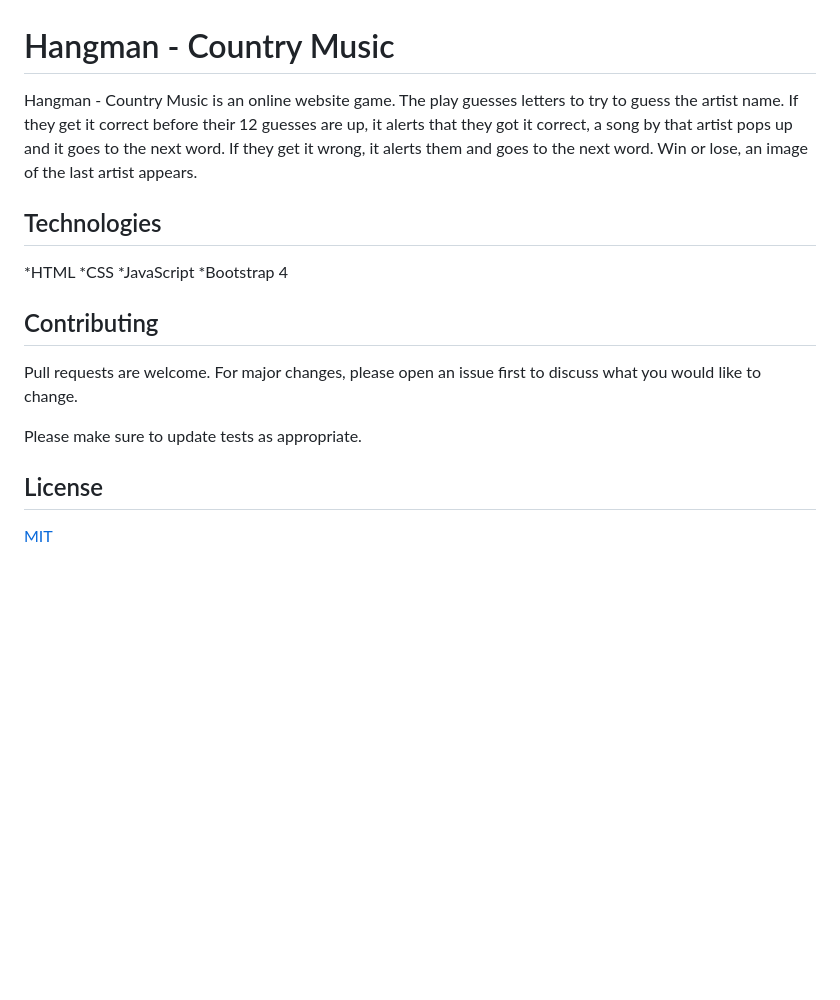
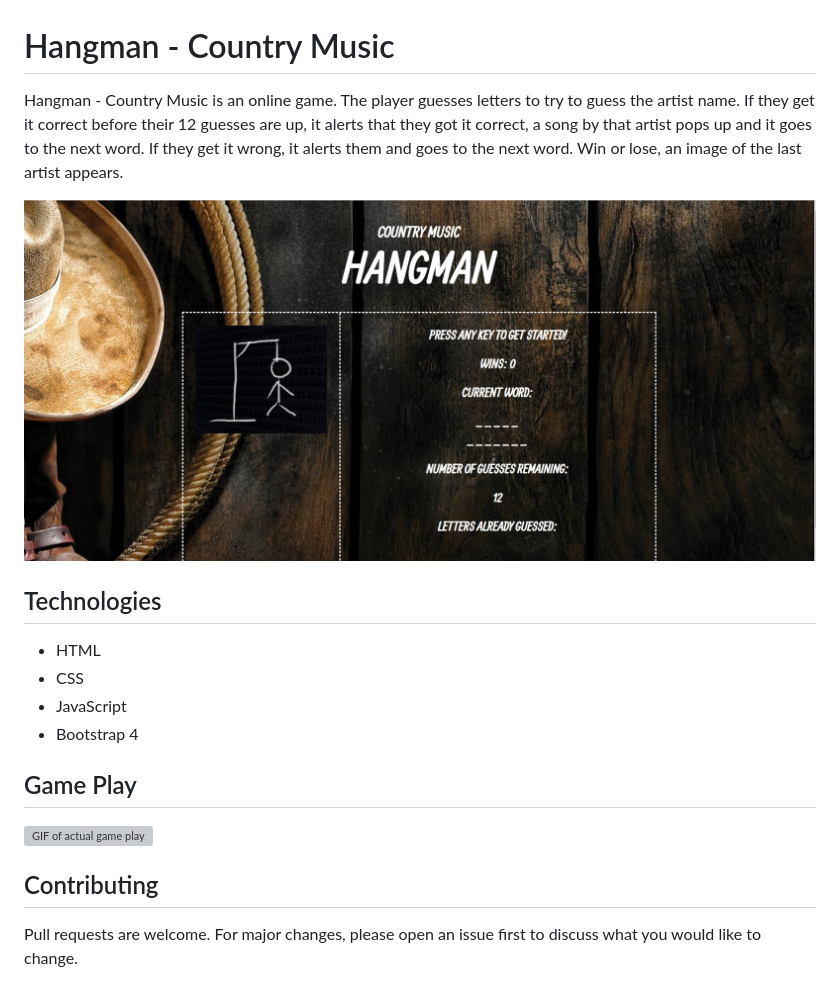
Before and after one commit to PSpraggins/patricia-spraggins-prework, a Markdown page: Module-2_Assessment/README.md, the part around the change. Drawn GitHub-style; pictures changed too: Module-2_Assessment/assets/images/HangmanGame.jpg (added); blank space fills up the shorter version; grey boxes are pictures that could not be loaded.

```diff
--- a/Module-2_Assessment/README.md
+++ b/Module-2_Assessment/README.md
@@ -1,17 +1,17 @@
 # Hangman - Country Music
 
-Hangman - Country Music is an online website game. The play guesses letters to try to guess the artist name. If they get it correct before their 12 guesses are up, it alerts that they got it correct, a song by that artist pops up and it goes to the next word. If they get it wrong, it alerts them and goes to the next word. Win or lose, an image of the last artist appears.
+Hangman - Country Music is an online game. The player guesses letters to try to guess the artist name. If they get it correct before their 12 guesses are up, it alerts that they got it correct, a song by that artist pops up and it goes to the next word. If they get it wrong, it alerts them and goes to the next word. Win or lose, an image of the last artist appears.
+
+![Image of Hangman - Country Music Game](assets/images/HangmanGame.jpg)
 
 ## Technologies
-*HTML
-*CSS
-*JavaScript
-*Bootstrap 4
+* HTML
+* CSS
+* JavaScript
+* Bootstrap 4
+
+## Game Play
+![GIF of actual game play](assets/images/HangmanGame.gif)
 
 ## Contributing
 Pull requests are welcome. For major changes, please open an issue first to discuss what you would like to change.
-
-Please make sure to update tests as appropriate.
-
-## License
-[MIT](https://choosealicense.com/licenses/mit/)
```
Also changed, not shown: README.md (deleted, +0 -2 lines), Module-2_Assessment/assets/images/HangmanGame2.jpg (added), Module-2_Assessment/assets/images/HangmanGame3.jpg (added), 2 other files.
